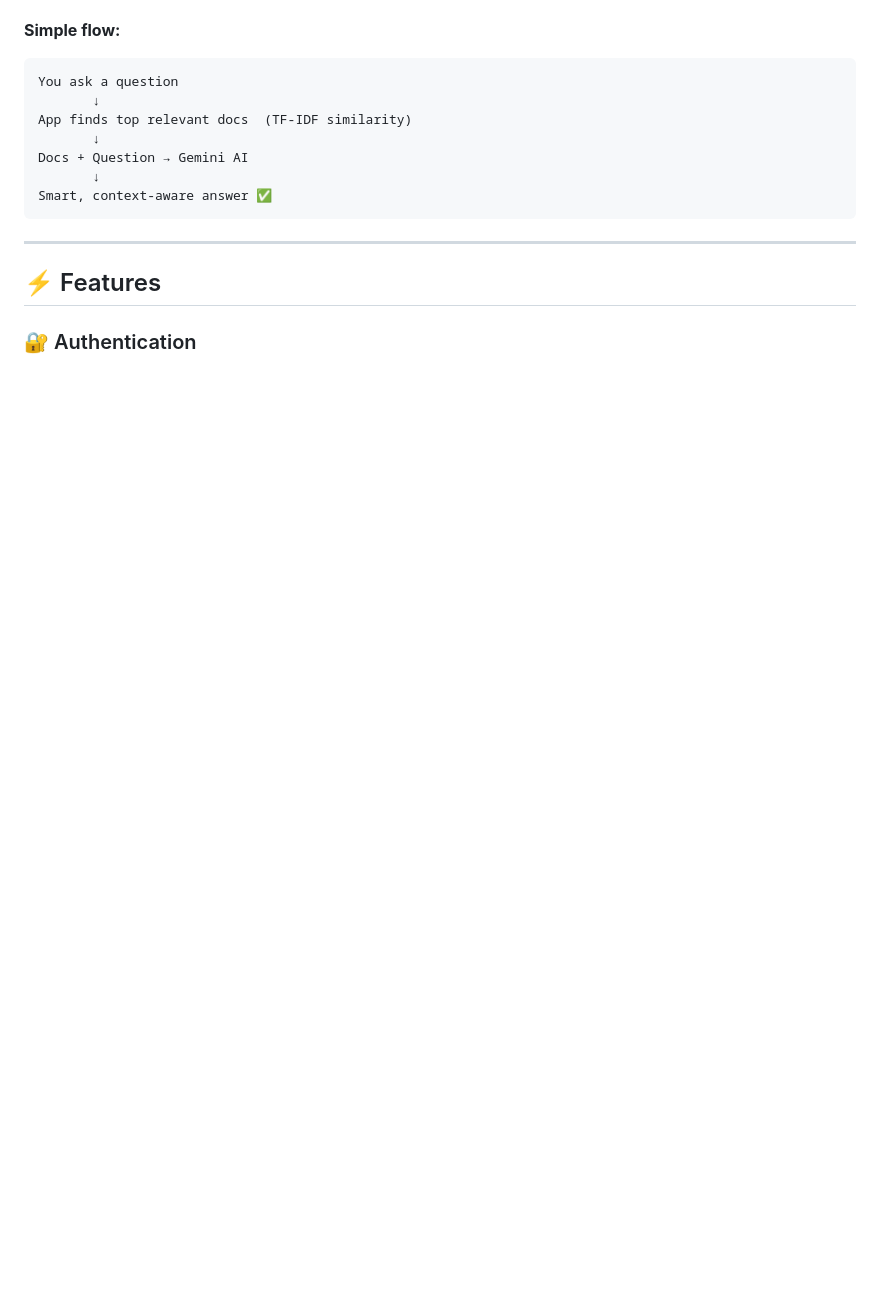
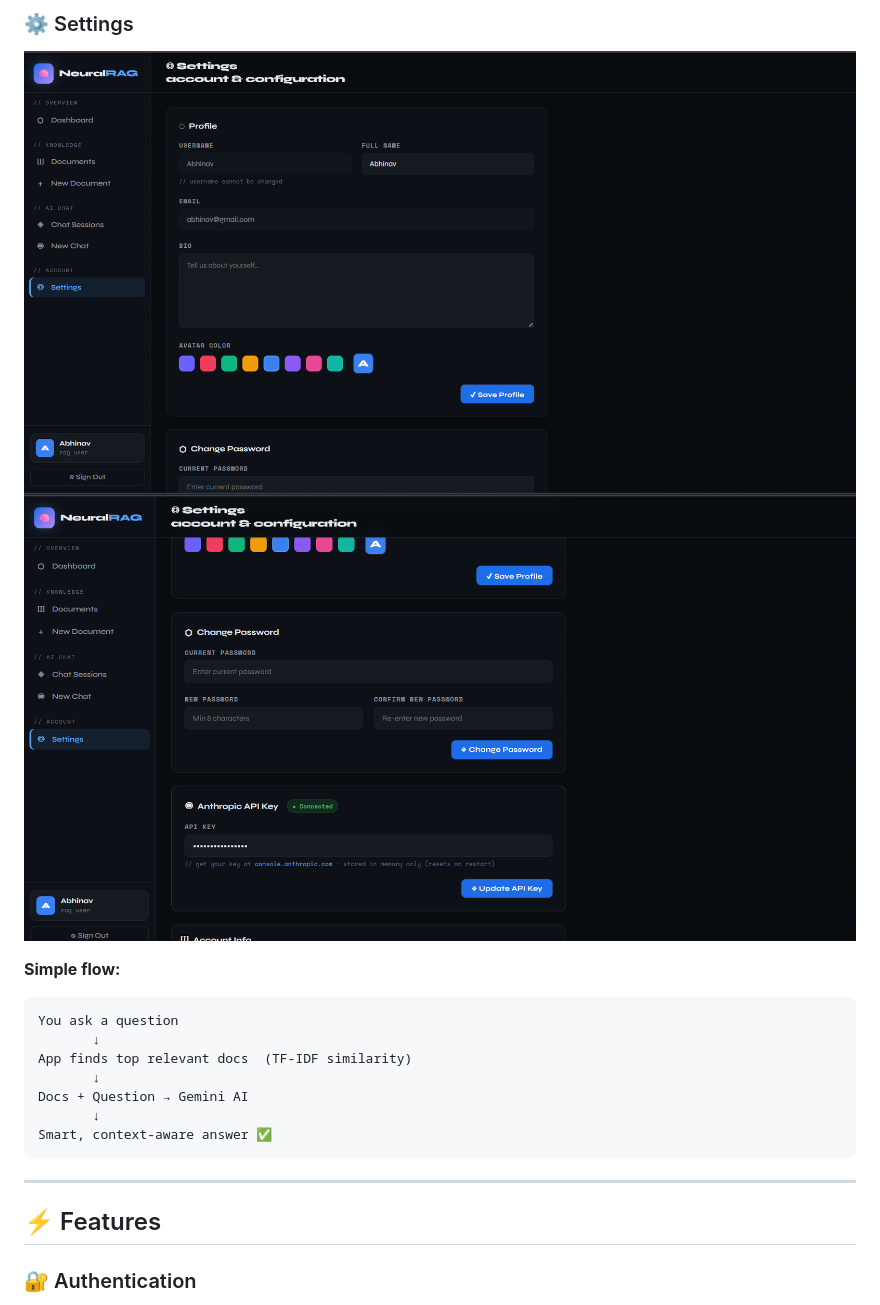
Before and after one commit to asthana-16/NeuralRAG, a Markdown page: README.md, the part around one of its changes. Drawn GitHub-style; blank space fills up the shorter version.

```diff
--- a/README.md
+++ b/README.md
@@ -13,3 +28,6 @@ with your question to Gemini AI. Answers are grounded in *your* content.
+### ⚙️ Settings
+![Settings 1](Screenshots/Settings1-Page.png)
+![Settings 2](Screenshots/Settings2-Page.png)
 
 **Simple flow:**
 
```
Also changed, not shown: other parts of README.md (+15 -0 lines).
